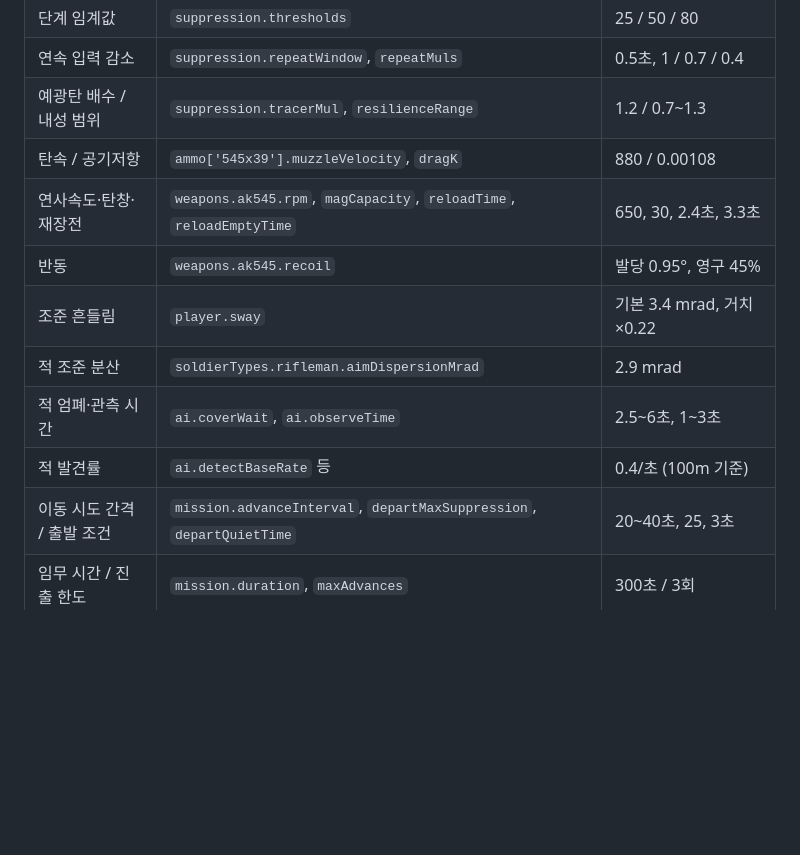
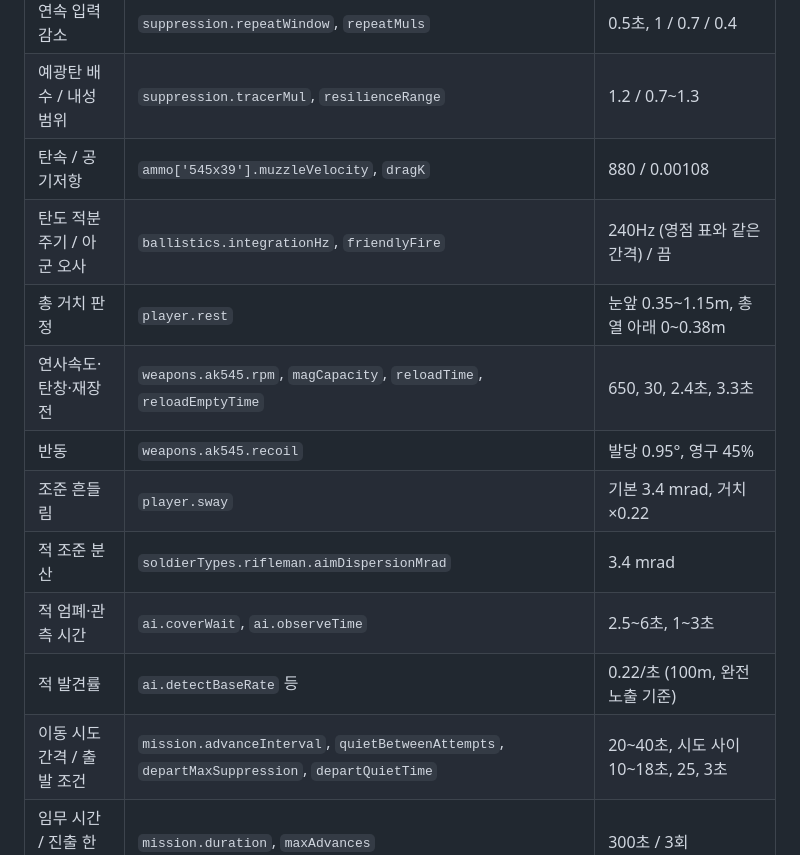
Before and after one commit to dsaYDha/VFTGRF, a Markdown page: README.md, the part around the change. GitHub-like rendering; blank space fills up the shorter version.

Commit message:
README: 조정 수치 표 갱신 (적 분산·발견률, 시도 간 대기, 탄도 적분 주기, 총 거치 판정)
Co-Authored-By: Claude Opus 5.5 <noreply@anthropic.com>
Claude-Session: https://claude.ai/code/session_0183dof7CJmTw7AjDFHToTPZ

```diff
--- a/README.md
+++ b/README.md
@@ -108,13 +108,15 @@ npm run dev
 | 연속 입력 감소 | `suppression.repeatWindow`, `repeatMuls` | 0.5초, 1 / 0.7 / 0.4 |
 | 예광탄 배수 / 내성 범위 | `suppression.tracerMul`, `resilienceRange` | 1.2 / 0.7~1.3 |
 | 탄속 / 공기저항 | `ammo['545x39'].muzzleVelocity`, `dragK` | 880 / 0.00108 |
+| 탄도 적분 주기 / 아군 오사 | `ballistics.integrationHz`, `friendlyFire` | 240Hz (영점 표와 같은 간격) / 끔 |
+| 총 거치 판정 | `player.rest` | 눈앞 0.35~1.15m, 총열 아래 0~0.38m |
 | 연사속도·탄창·재장전 | `weapons.ak545.rpm`, `magCapacity`, `reloadTime`, `reloadEmptyTime` | 650, 30, 2.4초, 3.3초 |
 | 반동 | `weapons.ak545.recoil` | 발당 0.95°, 영구 45% |
 | 조준 흔들림 | `player.sway` | 기본 3.4 mrad, 거치 ×0.22 |
-| 적 조준 분산 | `soldierTypes.rifleman.aimDispersionMrad` | 2.9 mrad |
+| 적 조준 분산 | `soldierTypes.rifleman.aimDispersionMrad` | 3.4 mrad |
 | 적 엄폐·관측 시간 | `ai.coverWait`, `ai.observeTime` | 2.5~6초, 1~3초 |
-| 적 발견률 | `ai.detectBaseRate` 등 | 0.4/초 (100m 기준) |
-| 이동 시도 간격 / 출발 조건 | `mission.advanceInterval`, `departMaxSuppression`, `departQuietTime` | 20~40초, 25, 3초 |
+| 적 발견률 | `ai.detectBaseRate` 등 | 0.22/초 (100m, 완전 노출 기준) |
+| 이동 시도 간격 / 출발 조건 | `mission.advanceInterval`, `quietBetweenAttempts`, `departMaxSuppression`, `departQuietTime` | 20~40초, 시도 사이 10~18초, 25, 3초 |
 | 임무 시간 / 진출 한도 | `mission.duration`, `maxAdvances` | 300초 / 3회 |
 | 탄착 효과 거리 보정 | `effects.distanceScaleRef`, `distanceScaleExp`, `distanceScaleMax` | 55m, 0.72, ×4.2 |
 | 시정 | `atmosphere.fogDensity` | 0.0029 (약 600m) |
```
